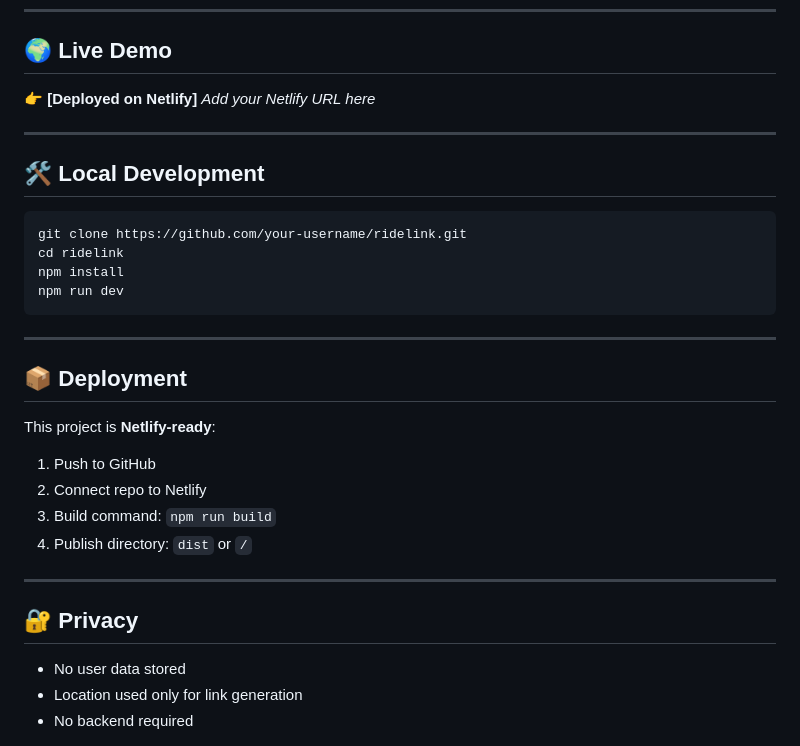
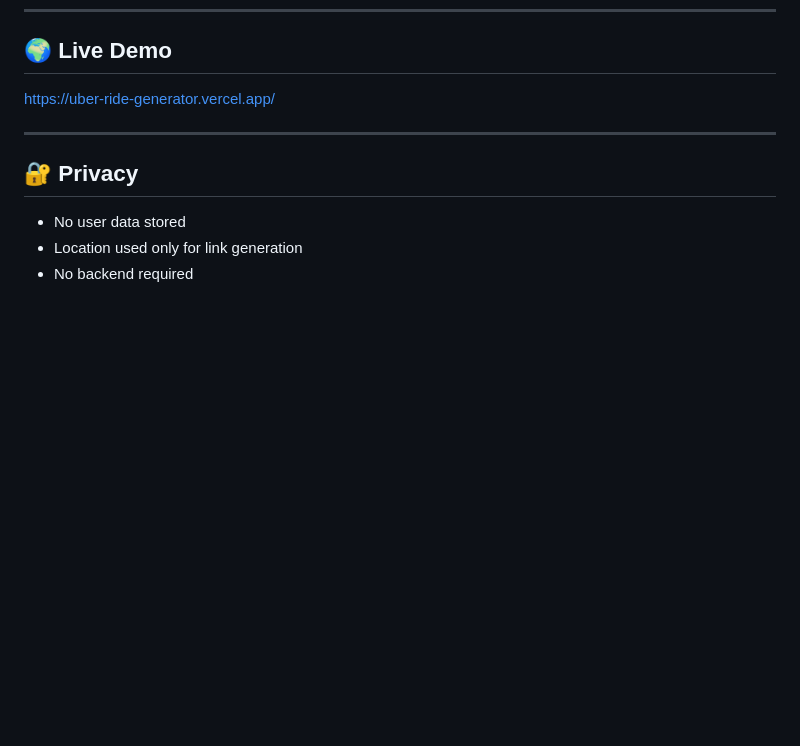
Before and after one commit to aravindmj97/Uber-Ride-Generator, a Markdown page: README.md, the part around the change. Drawn GitHub-style; blank space fills up the shorter version.

Commit message:
Update README by removing local dev and deployment info
Removed local development and deployment sections from README.

````diff
--- a/README.md
+++ b/README.md
@@ -121,30 +121,7 @@ https://m.uber.com/ul/?action=setPickup
 
 ## 🌍 Live Demo
 
-👉 **[Deployed on Netlify]**
-*Add your Netlify URL here*
-
----
-
-## 🛠️ Local Development
-
-```bash
-git clone https://github.com/your-username/ridelink.git
-cd ridelink
-npm install
-npm run dev
-```
-
----
-
-## 📦 Deployment
-
-This project is **Netlify-ready**:
-
-1. Push to GitHub
-2. Connect repo to Netlify
-3. Build command: `npm run build`
-4. Publish directory: `dist` or `/`
+https://uber-ride-generator.vercel.app/
 
 ---
 
````
